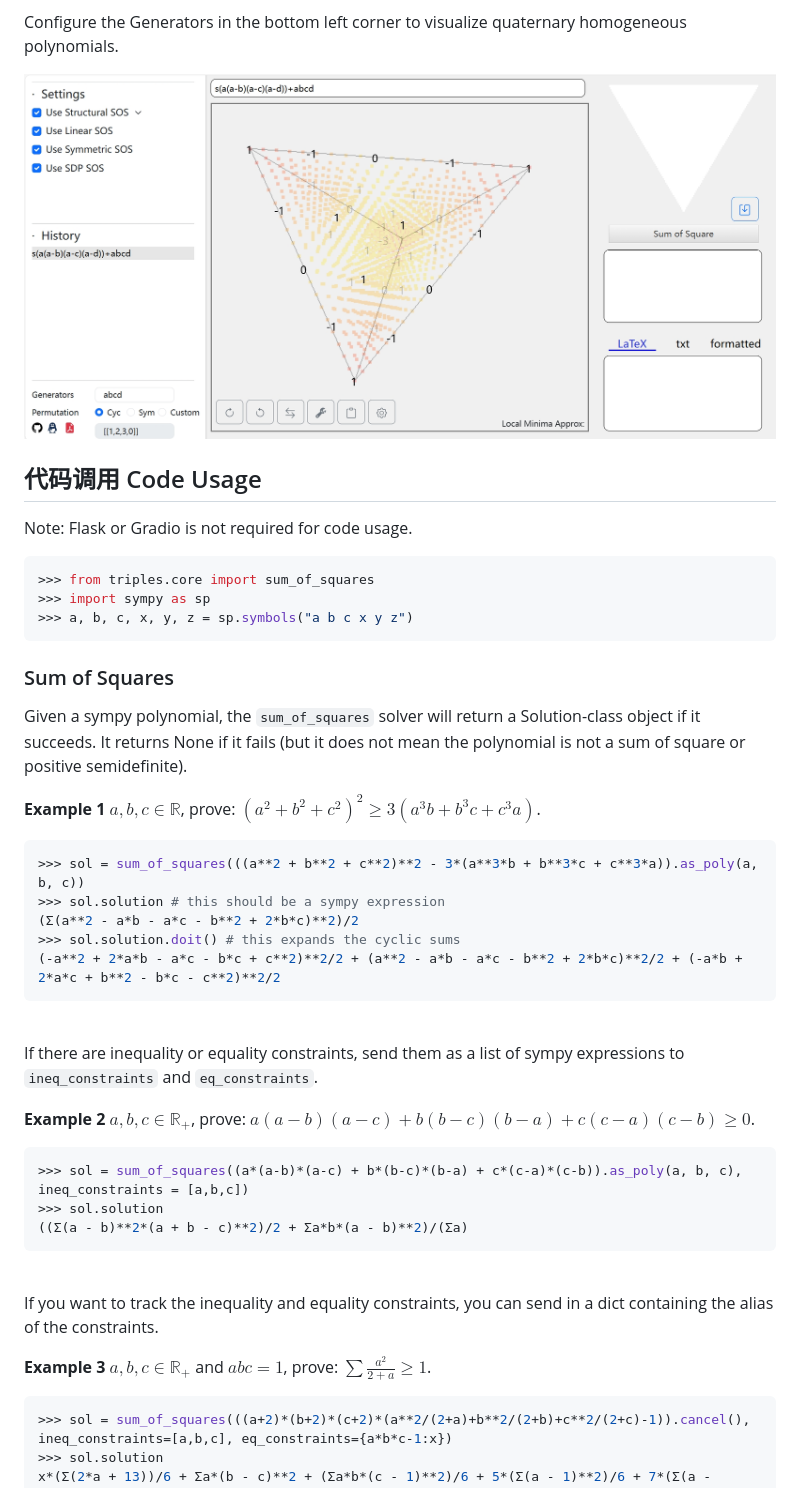
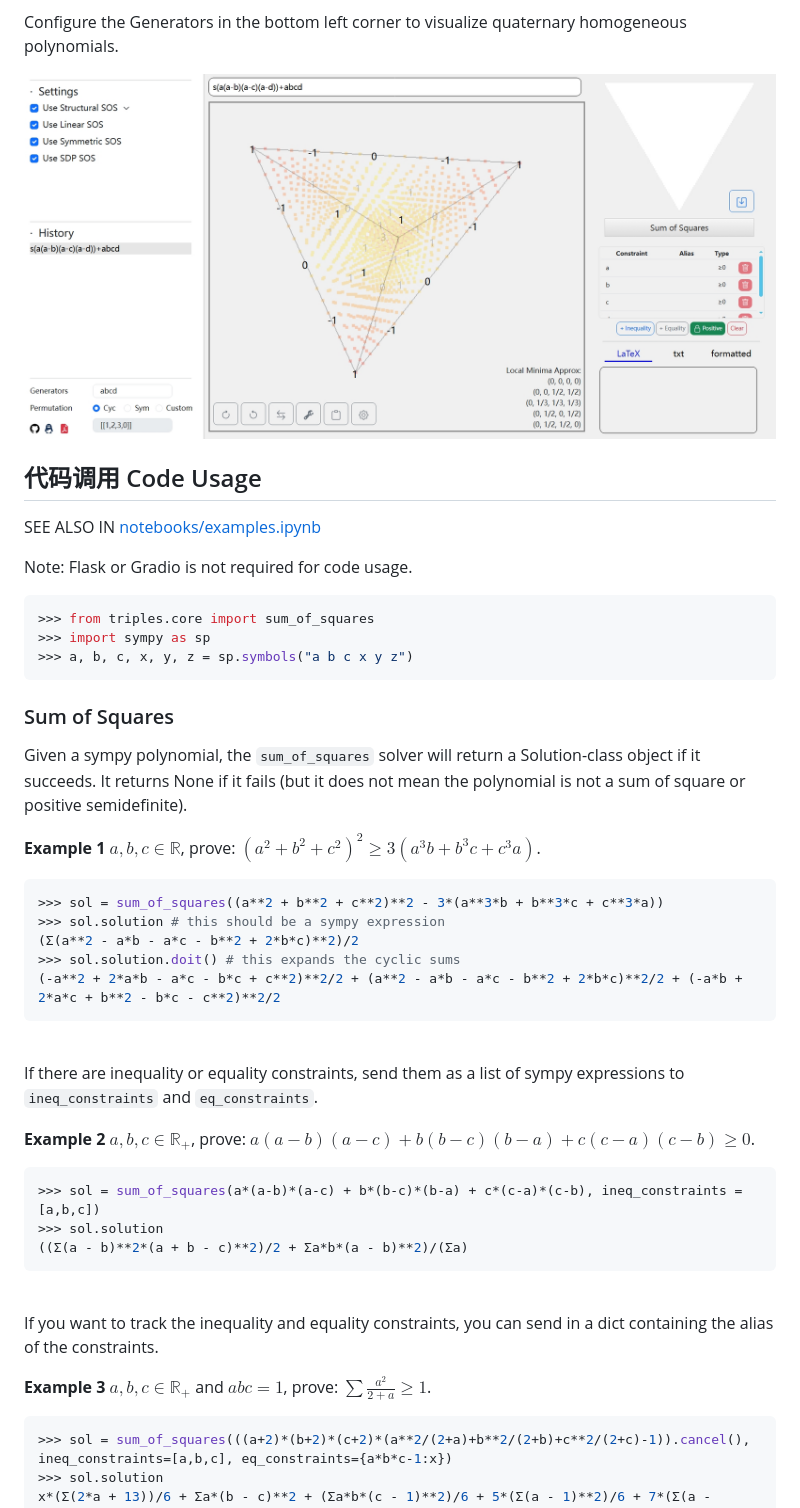
Before and after one commit to ForeverHaibara/Triple-SOS, a Markdown page: README.md, the part around one of its changes. GitHub-like rendering; pictures changed too: notebooks/triple_sos_example2.png.

Commit message:
update readme and examples

````diff
--- a/README.md
+++ b/README.md
@@ -69,8 +75,10 @@ Configure the Generators in the bottom left corner to visualize quaternary homog
 
 ## 代码调用 Code Usage
 
+SEE ALSO IN
+[notebooks/examples.ipynb](notebooks/examples.ipynb)
+
 Note: Flask or Gradio is not required for code usage.
-
 
 ```py
 >>> from triples.core import sum_of_squares
@@ -82,10 +90,10 @@ Note: Flask or Gradio is not required for code usage.
 
 Given a sympy polynomial, the `sum_of_squares` solver  will return a Solution-class object if it succeeds. It returns None if it fails (but it does not mean the polynomial is not a sum of square or positive semidefinite).
 
+**Example 1** $a,b,c\in\mathbb{R}$, prove:  $\left(a^2+b^2+c^2\right)^2\geq 3\left(a^3b+b^3c+c^3a\right)$.
 
-**Example 1** $a,b,c\in\mathbb{R}$, prove:  $\left(a^2+b^2+c^2\right)^2\geq 3\left(a^3b+b^3c+c^3a\right)$.
 ```py
->>> sol = sum_of_squares(((a**2 + b**2 + c**2)**2 - 3*(a**3*b + b**3*c + c**3*a)).as_poly(a, b, c))
+>>> sol = sum_of_squares((a**2 + b**2 + c**2)**2 - 3*(a**3*b + b**3*c + c**3*a))
 >>> sol.solution # this should be a sympy expression
 (Σ(a**2 - a*b - a*c - b**2 + 2*b*c)**2)/2
 >>> sol.solution.doit() # this expands the cyclic sums
@@ -94,12 +102,12 @@ Given a sympy polynomial, the `sum_of_squares` solver  will return a Solution-cl
 
 <br>
 
-
 If there are inequality or equality constraints, send them as a list of sympy expressions to `ineq_constraints` and `eq_constraints`.
 
 **Example 2** $a,b,c\in\mathbb{R}_+$, prove:  $a(a-b)(a-c)+b(b-c)(b-a)+c(c-a)(c-b)\geq 0$.
+
 ```py
->>> sol = sum_of_squares((a*(a-b)*(a-c) + b*(b-c)*(b-a) + c*(c-a)*(c-b)).as_poly(a, b, c), ineq_constraints = [a,b,c])
+>>> sol = sum_of_squares(a*(a-b)*(a-c) + b*(b-c)*(b-a) + c*(c-a)*(c-b), ineq_constraints = [a,b,c])
 >>> sol.solution
 ((Σ(a - b)**2*(a + b - c)**2)/2 + Σa*b*(a - b)**2)/(Σa)
 ```
@@ -109,6 +117,7 @@ If there are inequality or equality constraints, send them as a list of sympy ex
 If you want to track the inequality and equality constraints, you can send in a dict containing the alias of the constraints.
 
 **Example 3** $a,b,c\in\mathbb{R}_+$ and $abc=1$, prove: $\sum \frac{a^2}{2+a}\geq 1$.
+
 ```py
 >>> sol = sum_of_squares(((a+2)*(b+2)*(c+2)*(a**2/(2+a)+b**2/(2+b)+c**2/(2+c)-1)).cancel(), ineq_constraints=[a,b,c], eq_constraints={a*b*c-1:x})
 >>> sol.solution
````
Also changed, not shown: other parts of README.md (+17 -13 lines), 2 other files.
